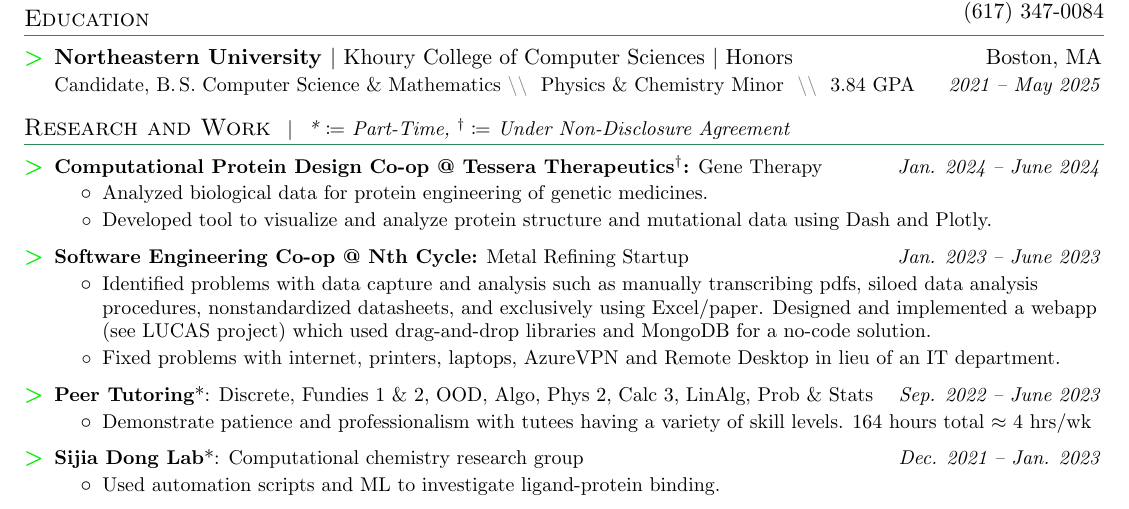
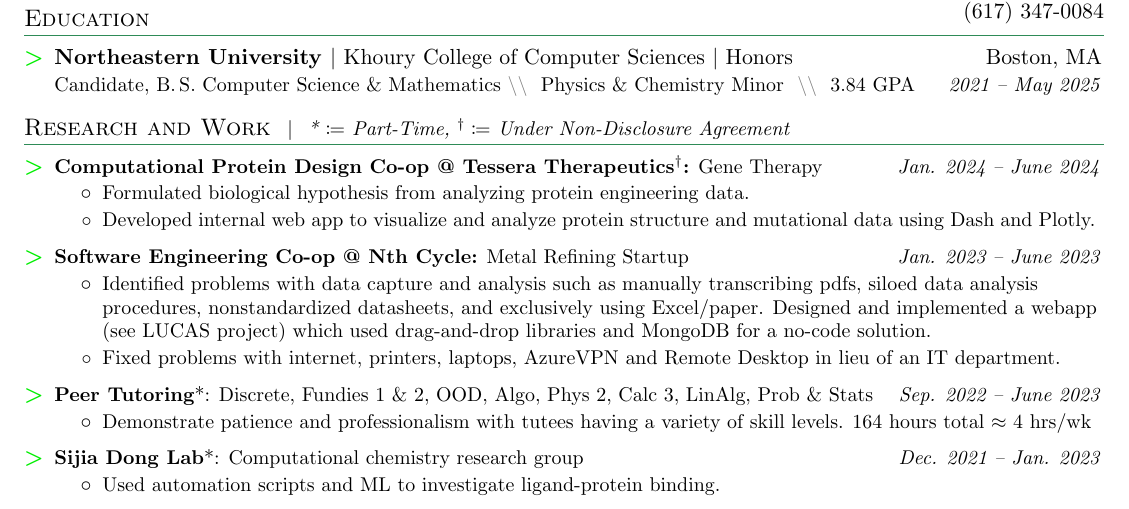
Before and after one commit to natewhite345/natewhite345.github.io, a LaTeX CV (White_Nathaniel_Resume.tex): part of the page, cut so that both start at the same text. Compiled offline with pdfLaTeX.

Commit message:
better description for tessera

```diff
--- a/White_Nathaniel_Resume.tex
+++ b/White_Nathaniel_Resume.tex
@@ -169,8 +169,8 @@
   \resumeSubHeadingListStart
   \resumeSubheadingThin{Computational Protein Design Co-op @ Tessera Therapeutics$^\dag$}{Jan. 2024 -- June 2024}{Gene Therapy}
   \resumeItemListStart
-  \resumeBullet{Analyzed biological data for protein engineering of genetic medicines.}
-  \resumeBullet{Developed tool to visualize and analyze protein structure and mutational data using Dash and Plotly.}
+  \resumeBullet{Formulated biological hypothesis from analyzing protein engineering data.}
+  \resumeBullet{Developed internal web app to visualize and analyze protein structure and mutational data using Dash and Plotly.}
   \resumeItemListEnd
   \resumeSubheadingThin{Software Engineering Co-op @ Nth Cycle}{Jan. 2023 -- June 2023}{Metal Refining Startup}
   \resumeItemListStart
```
Also changed, not shown: White_Nathaniel_Resume.pdf.
